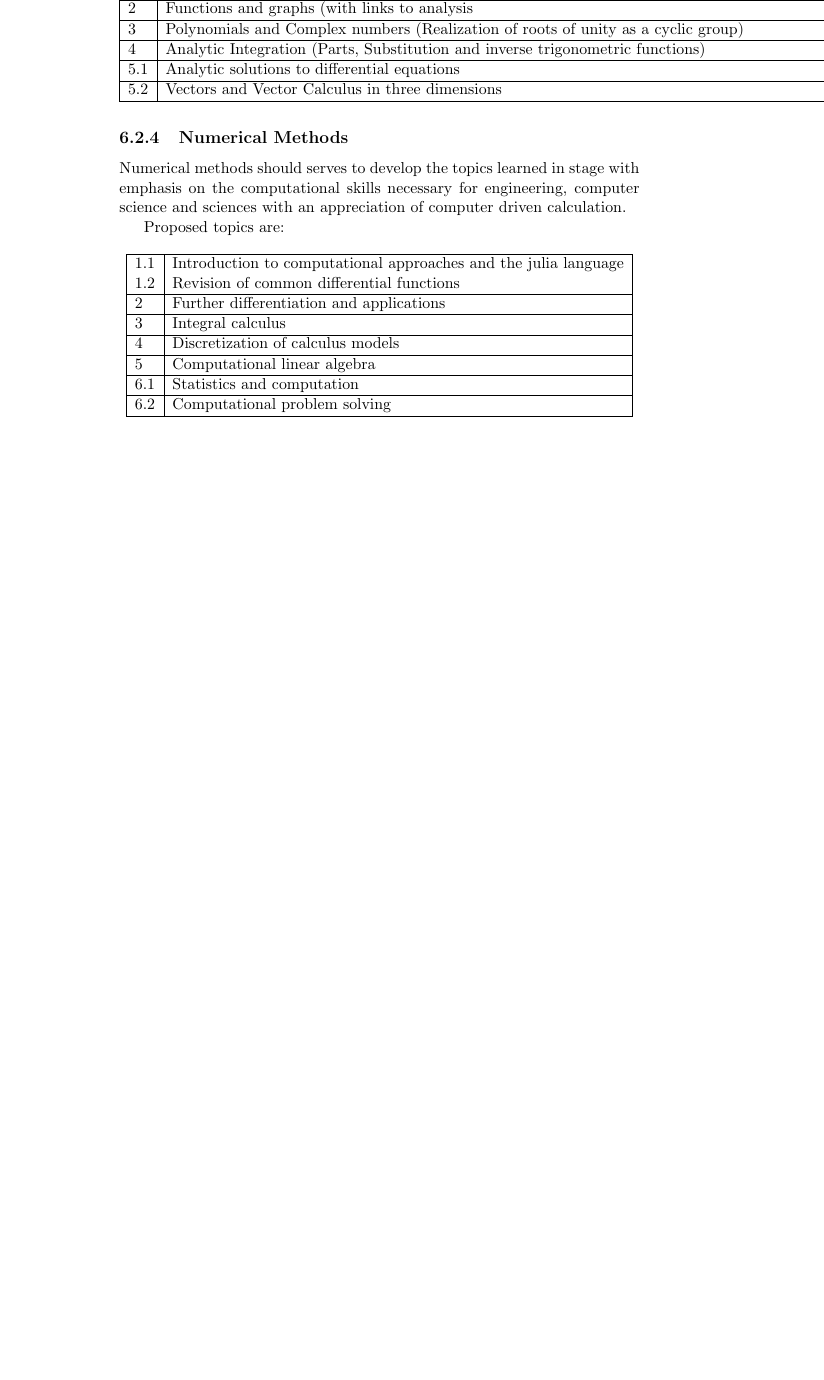
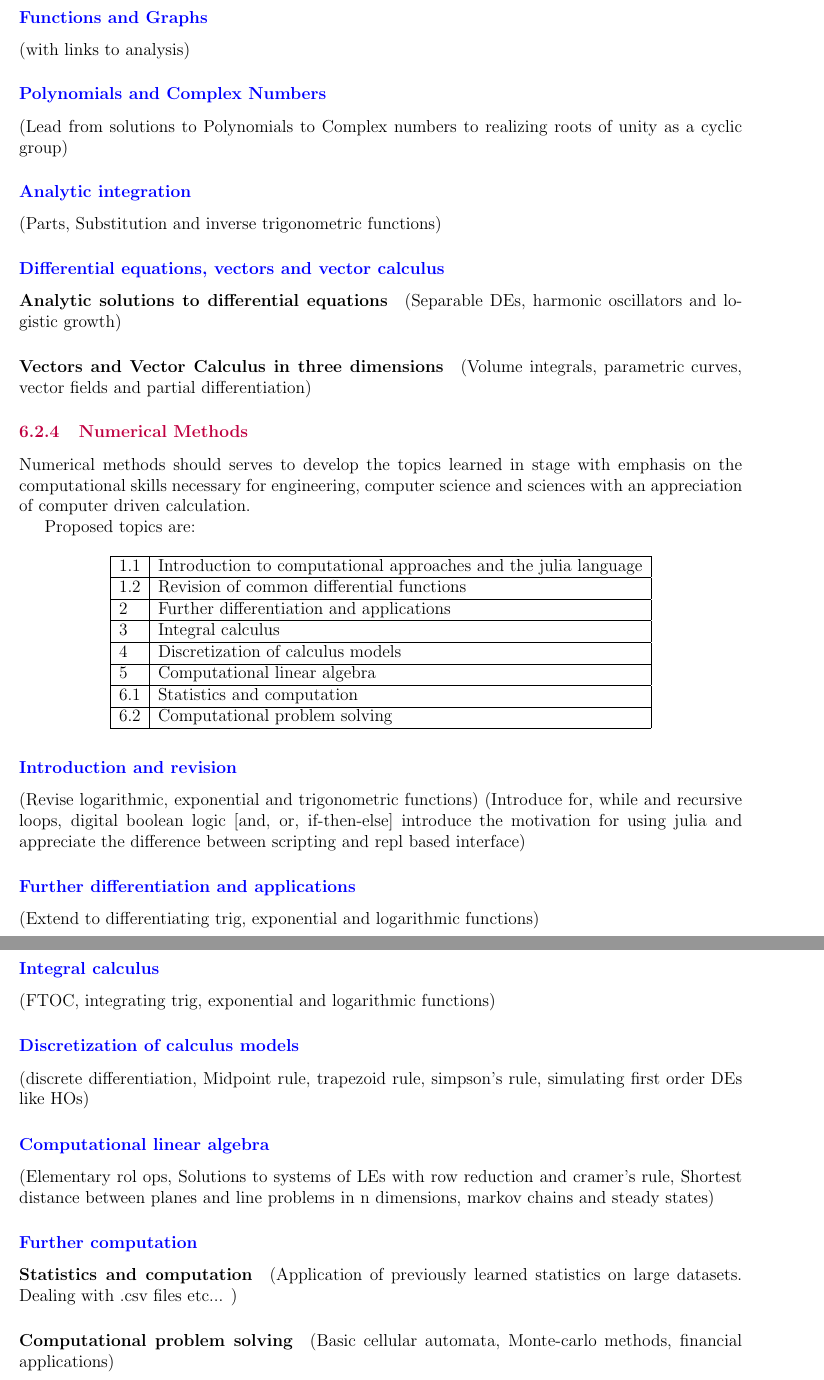
Before and after one commit to VeryBadAtPython/A-Matematics-Student-s-Lament, a LaTeX document (AMathematicsStudentsLament.tex): part of page 12 of 12 before the commit and two parts of pages 11 and 12 of 12 after it, the two joined at a grey line, cut so that both start at the same text, the shorter picture padded with empty space. Compiled offline with pdfLaTeX.

Commit message:
Finished vauge outline

```diff
--- a/AMathematicsStudentsLament.tex
+++ b/AMathematicsStudentsLament.tex
@@ -1,4 +1,4 @@
-\documentclass[11pt]{report}
+\documentclass[12pt]{report}
 
 \title{A Mathematics Student's Lament}
 
@@ -224,8 +242,3 @@
         \centering
         \begin{tabular}{|l|l|}
         \hline
-            1.1 & Logic and Proofs (Inc. Direct, Contrapositive, Contradiction and Induction) \\ \hline
-            1.2 & Introduction to algebra and real analysis ($\varepsilon - N$ and $\varepsilon - \delta$ limit definitions, groups, permutation groups, cyclic groups. \\ \hline
-            2 & Functions and graphs (with links to analysis \\ \hline
-            3 & Polynomials and Complex numbers (Realization of roots of unity as a cyclic group)\\ \hline
-            4 & Analytic Integration (Parts, Substitution and inverse trigonometric functions)\\ \hline
@@ -236,3 +258,9 @@
+    \subsubsection{Functions and Graphs} (with links to analysis)
+    \subsubsection{Polynomials and Complex Numbers} (Lead from solutions to Polynomials to Complex numbers to realizing roots of unity as a cyclic group)
+    \subsubsection{Analytic integration} (Parts, Substitution and inverse trigonometric functions)
+    \subsubsection{Differential equations, vectors and vector calculus}
+        \paragraph*{Analytic solutions to differential equations} (Separable DEs, harmonic oscillators and logistic growth)
+        \paragraph*{Vectors and Vector Calculus in three dimensions} (Volume integrals, parametric curves, vector fields and partial differentiation)
 
 
 
@@ -255,5 +283,13 @@
         \end{tabular}
     \end{table}
 
+    \subsubsection{Introduction and revision} (Revise logarithmic, exponential and trigonometric functions) (Introduce for, while and recursive loops, digital boolean logic [and, or, if-then-else] introduce the motivation for using julia and appreciate the difference between scripting and repl based interface)
+    \subsubsection{Further differentiation and applications} (Extend to differentiating trig, exponential and logarithmic functions)
+    \subsubsection{Integral calculus} (FTOC, integrating trig, exponential and logarithmic functions)
+    \subsubsection{Discretization of calculus models} (discrete differentiation, Midpoint rule, trapezoid rule, simpson's rule, simulating first order DEs like HOs)
+    \subsubsection{Computational linear algebra} (Elementary rol ops, Solutions to systems of LEs with row reduction and cramer's rule, Shortest distance between planes and line problems in n dimensions, markov chains and steady states)
+    \subsubsection{Further computation}
+        \paragraph*{Statistics and computation} (Application of previously learned statistics on large datasets. Dealing with .csv files etc... )
+        \paragraph*{Computational problem solving} (Basic cellular automata, Monte-carlo methods, financial applications)
 
 \end{document}
```
Also changed, not shown: AMathematicsStudentsLament.pdf, AMathematicsStudentsLament.tex (35 more changed lines), 6 other files.
